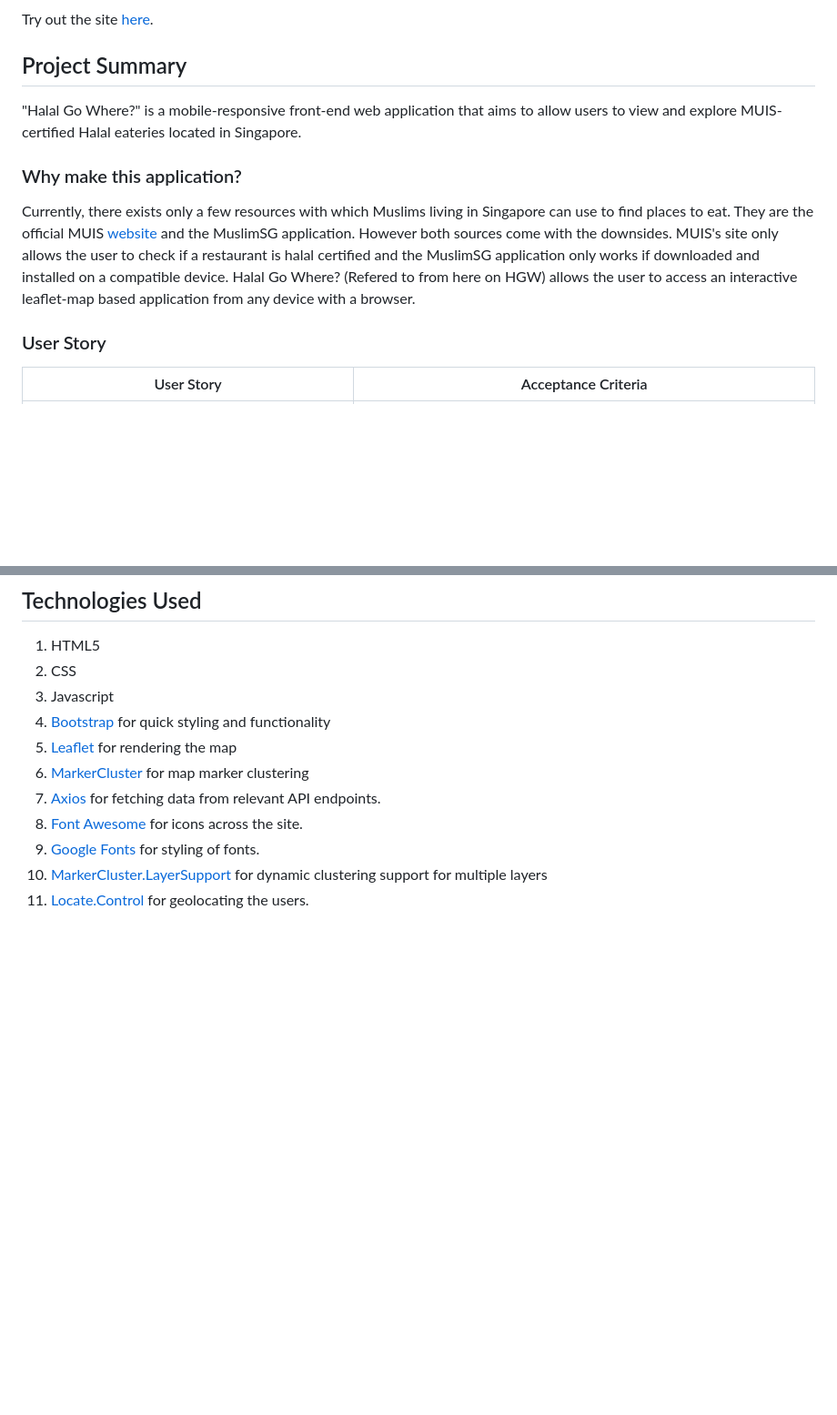
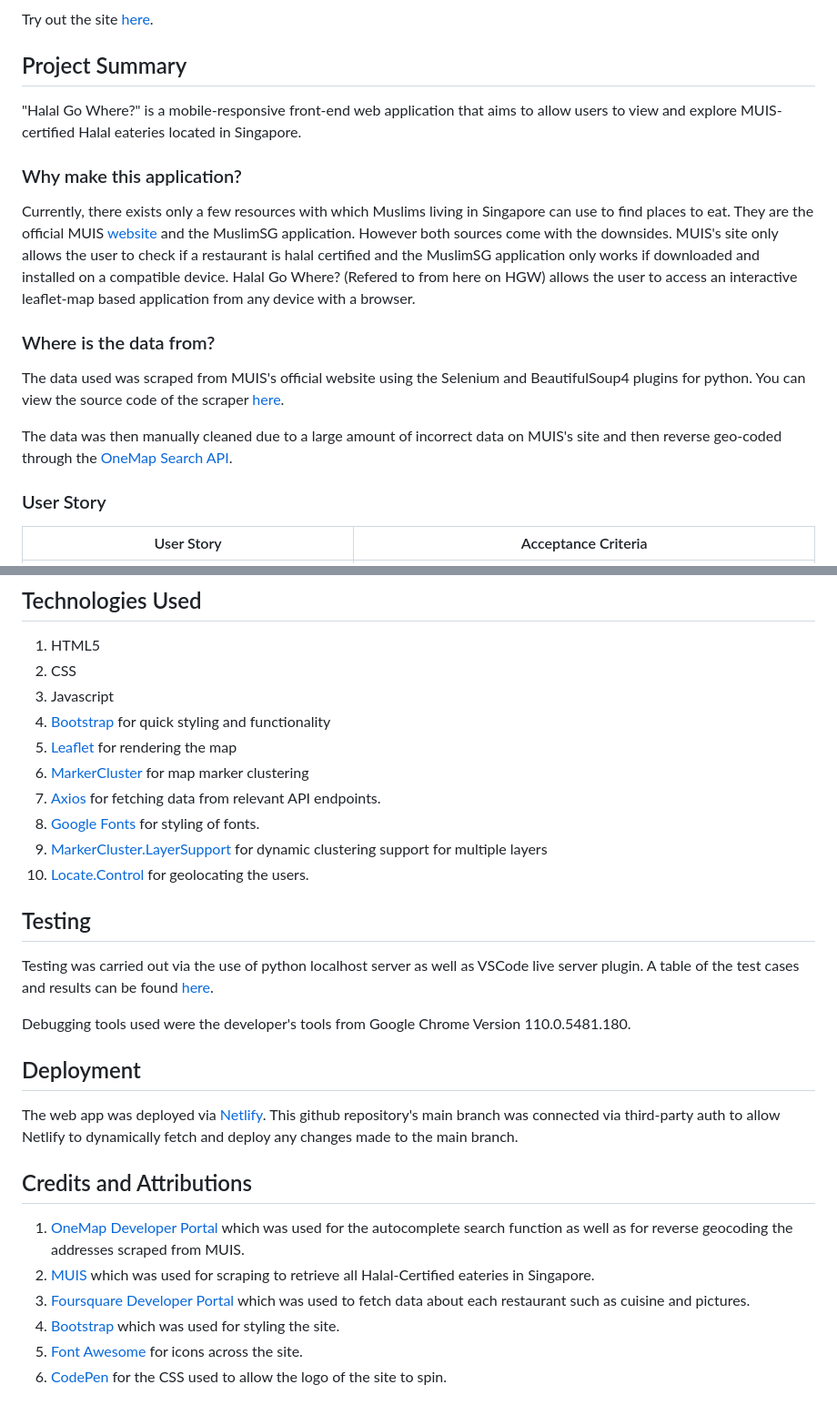
Before and after one commit to DevGottaDev/leaflet-project-halal-eateries-sg, a Markdown page: README.md, 2 parts joined by grey strips. Shown at 91% size. GitHub-like rendering; blank space fills up the shorter version.

Commit message:
Update README.md
clean up and complete

```diff
--- a/README.md
+++ b/README.md
@@ -5,11 +5,15 @@
 Try out the site [here](https://halalgowhere.netlify.app/).
 
 ## Project Summary
-
 "Halal Go Where?" is a mobile-responsive front-end web application that aims to allow users to view and explore MUIS-certified Halal eateries located in Singapore.
 
 ### Why make this application?
 Currently, there exists only a few resources with which Muslims living in Singapore can use to find places to eat. They are the official MUIS [website](https://www.muis.gov.sg/Halal/Halal-Certification/Certified-Eating-Establishments#) and the MuslimSG application. However both sources come with the downsides. MUIS's site only allows the user to check if a restaurant is halal certified and the MuslimSG application only works if downloaded and installed on a compatible device. Halal Go Where? (Refered to from here on HGW) allows the user to access an interactive leaflet-map based application from any device with a browser.
+
+### Where is the data from?
+The data used was scraped from MUIS's official website using the Selenium and BeautifulSoup4 plugins for python. You can view the source code of the scraper [here](https://github.com/RecursiveDev/leaflet-project-halal-eateries-sg/tree/main/datasources/muis).
+
+The data was then manually cleaned due to a large amount of incorrect data on MUIS's site and then reverse geo-coded through the [OneMap Search API](https://app.swaggerhub.com/apis/onemap-sg/new-onemap-api/1.0.4#/OneMap%20REST%20APIs/search).
 
 ### User Story
 | User Story | Acceptance Criteria |
@@ -75,7 +79,22 @@ FontAwesome was used for icons in various positions on the application. The [Pac
 5. [Leaflet](leafletjs.com) for rendering the map
 6. [MarkerCluster](https://github.com/Leaflet/Leaflet.markercluster) for map marker clustering
 7. [Axios](https://github.com/axios/axios) for fetching data from relevant API endpoints.
-8. [Font Awesome](https://fontawesome.com/icons) for icons across the site.
-9. [Google Fonts](https://fonts.google.com/) for styling of fonts.
-10. [MarkerCluster.LayerSupport](https://github.com/ghybs/Leaflet.MarkerCluster.LayerSupport) for dynamic clustering support for multiple layers
-11. [Locate.Control](https://github.com/domoritz/leaflet-locatecontrol) for geolocating the users.
+8. [Google Fonts](https://fonts.google.com/) for styling of fonts.
+9. [MarkerCluster.LayerSupport](https://github.com/ghybs/Leaflet.MarkerCluster.LayerSupport) for dynamic clustering support for multiple layers
+10. [Locate.Control](https://github.com/domoritz/leaflet-locatecontrol) for geolocating the users.
+
+## Testing
+Testing was carried out via the use of python localhost server as well as VSCode live server plugin. A table of the test cases and results can be found [here](https://github.com/RecursiveDev/leaflet-project-halal-eateries-sg/blob/main/readme%20assets/Halal%20Go%20Where%20Test%20Cases.pdf).
+
+Debugging tools used were the developer's tools from Google Chrome Version 110.0.5481.180.
+
+## Deployment
+The web app was deployed via [Netlify](https://www.netlify.com/). This github repository's main branch was connected via third-party auth to allow Netlify to dynamically fetch and deploy any changes made to the main branch.
+
+## Credits and Attributions
+1. [OneMap Developer Portal](https://www.onemap.gov.sg/docs/) which was used for the autocomplete search function as well as for reverse geocoding the addresses scraped from MUIS.
+2. [MUIS](https://www.muis.gov.sg/Halal/Halal-Certification/Certified-Eating-Establishments) which was used for scraping to retrieve all Halal-Certified eateries in Singapore.
+3. [Foursquare Developer Portal](https://foursquare.com/developers/home) which was used to fetch data about each restaurant such as cuisine and pictures.
+4. [Bootstrap](https://getbootstrap.com/) which was used for styling the site.
+5. [Font Awesome](https://fontawesome.com/icons) for icons across the site.
+6. [CodePen](https://codepen.io/WhirlwindRhyme/pen/PwrMYE) for the CSS used to allow the logo of the site to spin.
```
